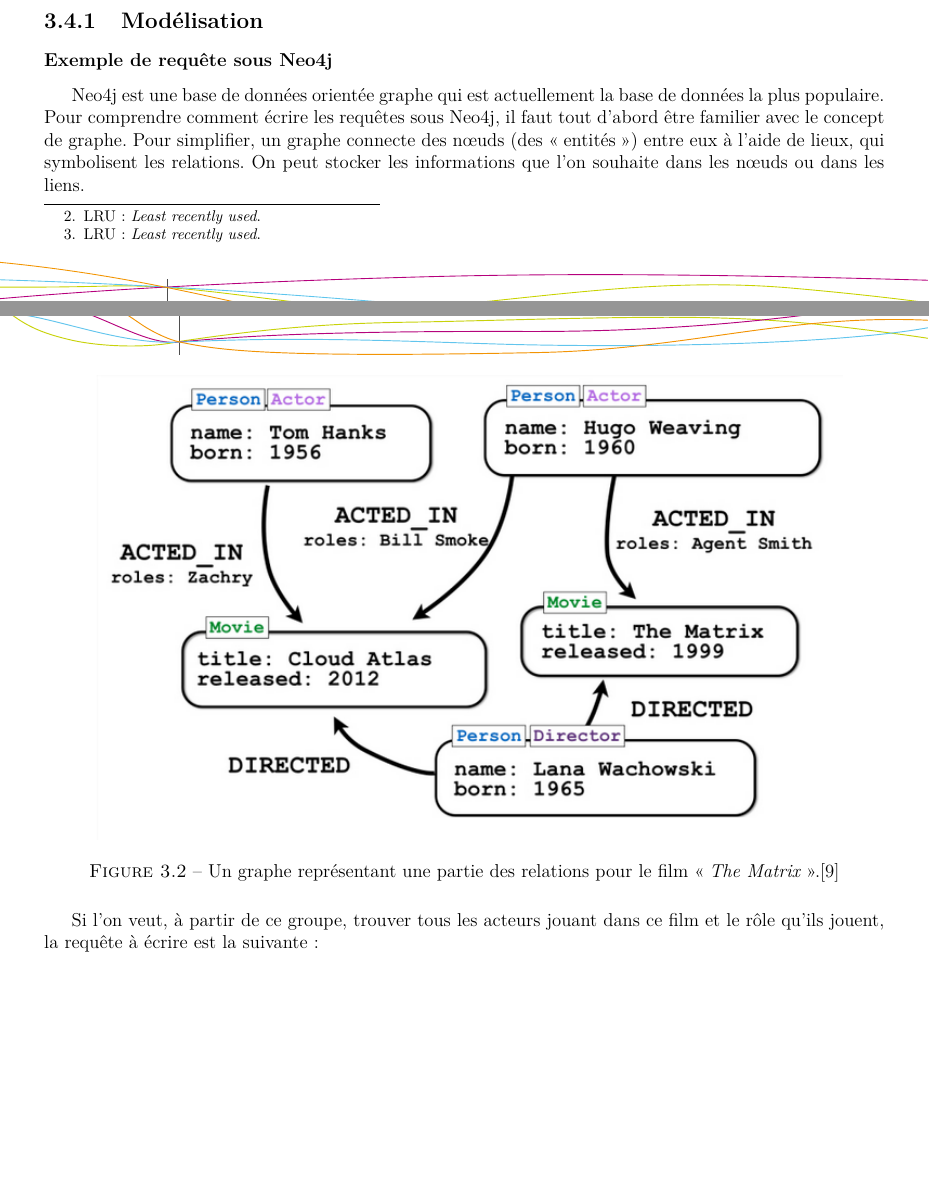
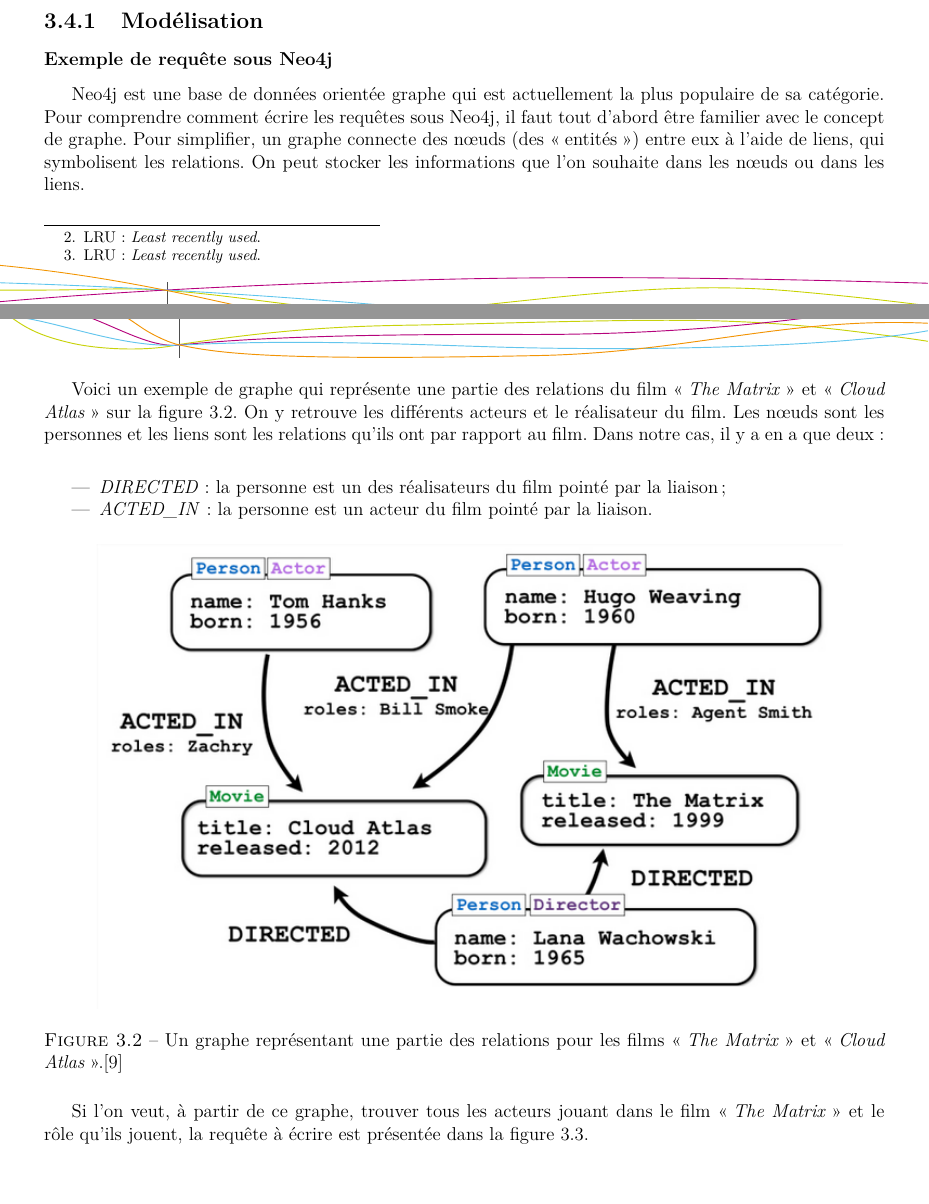
Before and after one commit to AntoineAugusti/NoSQL-etatart, a LaTeX document (livrables/rapport/rapport.tex, which reads livrables/rapport/textes/BDDGraphes.tex): two parts of pages 21 and 22 of 25 before the commit and two parts of pages 21 and 22 of 26 after it, joined at a grey line, cut so that both start at the same text, the shorter picture padded with empty space. Compiled offline with pdfLaTeX.

Commit message:
Corrections de fautes et rajout d'explications

```diff
--- a/livrables/rapport/textes/BDDGraphes.tex
+++ b/livrables/rapport/textes/BDDGraphes.tex
@@ -1,22 +1,29 @@
 \subsection{Modélisation}
 
 	\subsubsection{Exemple de requête sous Neo4j}
-	Neo4j est une \bddGraphe{} qui est actuellement la base de données la plus populaire. Pour comprendre comment écrire les requêtes sous Neo4j, il faut tout d'abord être familier avec le concept de graphe. Pour simplifier, un graphe connecte des nœuds (des \enquote{entités}) entre eux à l'aide de lieux, qui symbolisent les relations. On peut stocker les informations que l'on souhaite dans les nœuds ou dans les liens.
+	Neo4j est une \bddGraphe{} qui est actuellement la plus populaire de sa catégorie. Pour comprendre comment écrire les requêtes sous Neo4j, il faut tout d'abord être familier avec le concept de graphe. Pour simplifier, un graphe connecte des nœuds (des \enquote{entités}) entre eux à l'aide de liens, qui symbolisent les relations. On peut stocker les informations que l'on souhaite dans les nœuds ou dans les liens.\\
+
+	Voici un exemple de graphe qui représente une partie des relations du film \enquote{\textit{The Matrix}} et \enquote{\textit{Cloud Atlas}} sur la figure \ref{grapheNeo4j}. On y retrouve les différents acteurs et le réalisateur du film. Les nœuds sont les personnes et les liens sont les relations qu'ils ont par rapport au film. Dans notre cas, il y a en a que deux :
+	\vspace{5px}
+	\begin{itemize}
+		\item \textit{DIRECTED} : la personne est un des réalisateurs du film pointé par la liaison ;
+		\item \textit{ACTED\_IN} : la personne est un acteur du film pointé par la liaison.
+	\end{itemize}
 
 	\begin{figure}[H]
 		\centering
 		\includegraphics[width=0.9\textwidth]{images/graphe.png}
-		\caption{Un graphe représentant une partie des relations pour le film \enquote{\textit{The Matrix}}.\cite{grapheNeo4j}}
-		\label{clusteredIndex}
+		\caption{Un graphe représentant une partie des relations pour les films \enquote{\textit{The Matrix}} et \enquote{\textit{Cloud Atlas}}.\cite{grapheNeo4j}}
+		\label{grapheNeo4j}
 	\end{figure}
 
-	Si l'on veut, à partir de ce groupe, trouver tous les acteurs jouant dans ce film et le rôle qu'ils jouent, la requête à écrire est la suivante :
+	Si l'on veut, à partir de ce graphe, trouver tous les acteurs jouant dans le film \enquote{\textit{The Matrix}} et le rôle qu'ils jouent, la requête à écrire est présentée dans la figure~\ref{requeteNeo4j}.
 
-		\begin{figure}[H]
+	\begin{figure}[H]
 		\centering
 		\includegraphics[width=0.9\textwidth]{images/requeteNeo4j.png}
 		\caption{Trouver tous les acteurs du film \enquote{\textit{The Matrix}}.\cite{grapheNeo4j}}
-		\label{clusteredIndex}
+		\label{requeteNeo4j}
 	\end{figure}
 
 \subsection{Cas d'utilisation}
```
Also changed, not shown: livrables/rapport/bib.bib (+1 -1 lines).
